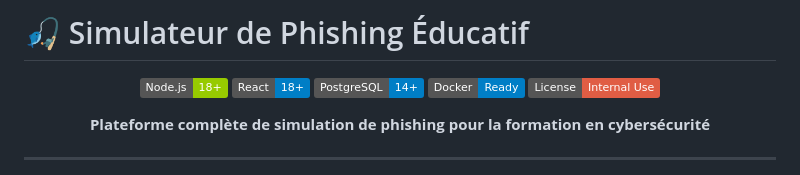
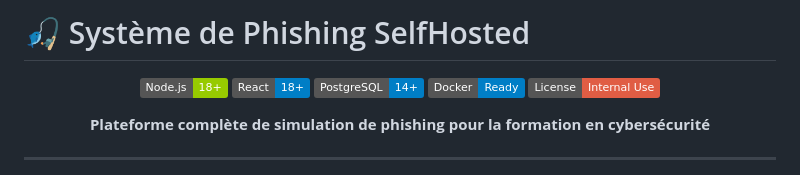
Before and after one commit to rudiansahganteng/cyber-prevention-tool, a Markdown page: Readme.md, the part around the change. Rendered like a GitHub page; badges without logos.

```diff
--- a/Readme.md
+++ b/Readme.md
@@ -1,4 +1,4 @@
-# 🎣 Simulateur de Phishing Éducatif
+# 🎣 Système de Phishing SelfHosted
 
 <div align="center">
 
```
